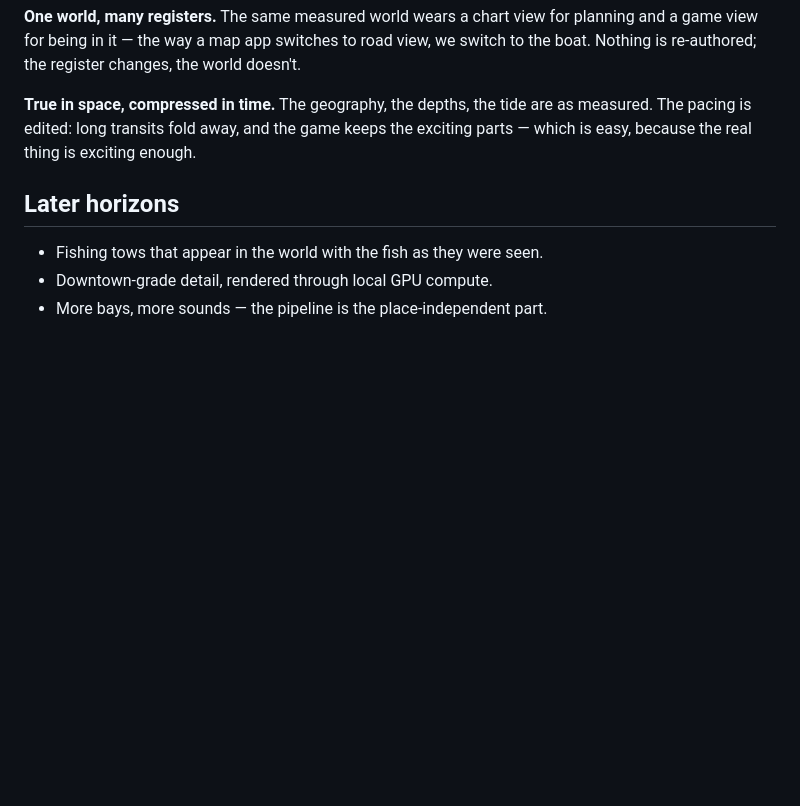
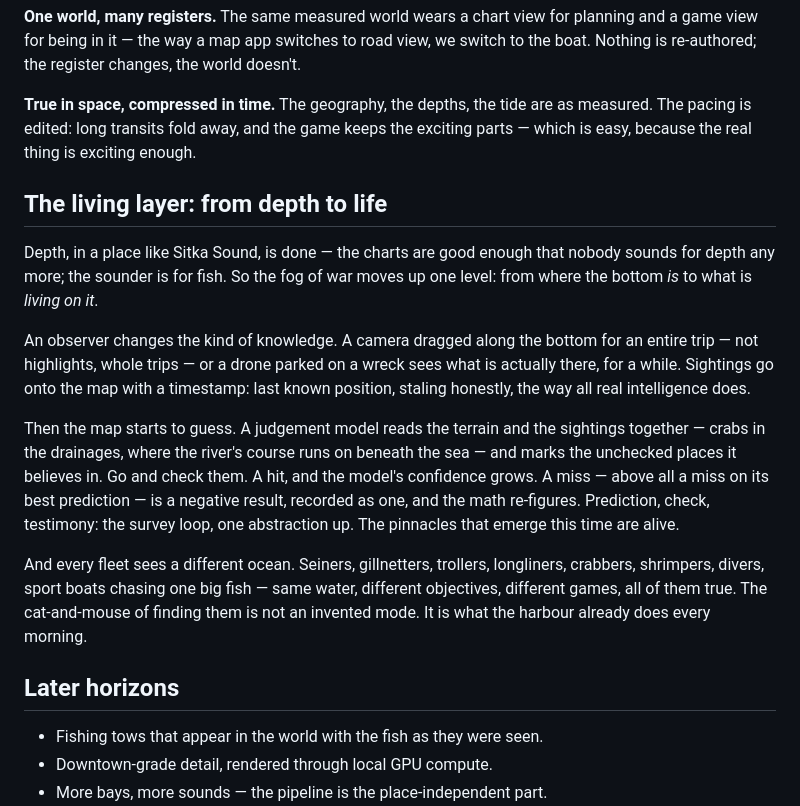
Before and after one commit to SuperInstance/opensky-terrain, a Markdown page: VISION.md, the part around the change. GitHub-like rendering; blank space fills up the shorter version.

Commit message:
VISION: the living layer — from depth (done) to life: observers, timestamped sightings, a judgement model that predicts unchecked spots and records its misses, every fleet seeing a different ocean

```diff
--- a/VISION.md
+++ b/VISION.md
@@ -74,6 +74,34 @@ tide are as measured. The pacing is edited: long transits fold away, and
 the game keeps the exciting parts — which is easy, because the real
 thing is exciting enough.
 
+## The living layer: from depth to life
+
+Depth, in a place like Sitka Sound, is done — the charts are good enough
+that nobody sounds for depth any more; the sounder is for fish. So the
+fog of war moves up one level: from where the bottom *is* to what is
+*living on it*.
+
+An observer changes the kind of knowledge. A camera dragged along the
+bottom for an entire trip — not highlights, whole trips — or a drone
+parked on a wreck sees what is actually there, for a while. Sightings go
+onto the map with a timestamp: last known position, staling honestly,
+the way all real intelligence does.
+
+Then the map starts to guess. A judgement model reads the terrain and
+the sightings together — crabs in the drainages, where the river's
+course runs on beneath the sea — and marks the unchecked places it
+believes in. Go and check them. A hit, and the model's confidence
+grows. A miss — above all a miss on its best prediction — is a negative
+result, recorded as one, and the math re-figures. Prediction, check,
+testimony: the survey loop, one abstraction up. The pinnacles that
+emerge this time are alive.
+
+And every fleet sees a different ocean. Seiners, gillnetters, trollers,
+longliners, crabbers, shrimpers, divers, sport boats chasing one big
+fish — same water, different objectives, different games, all of them
+true. The cat-and-mouse of finding them is not an invented mode. It is
+what the harbour already does every morning.
+
 ## Later horizons
 
 - Fishing tows that appear in the world with the fish as they were seen.
```
